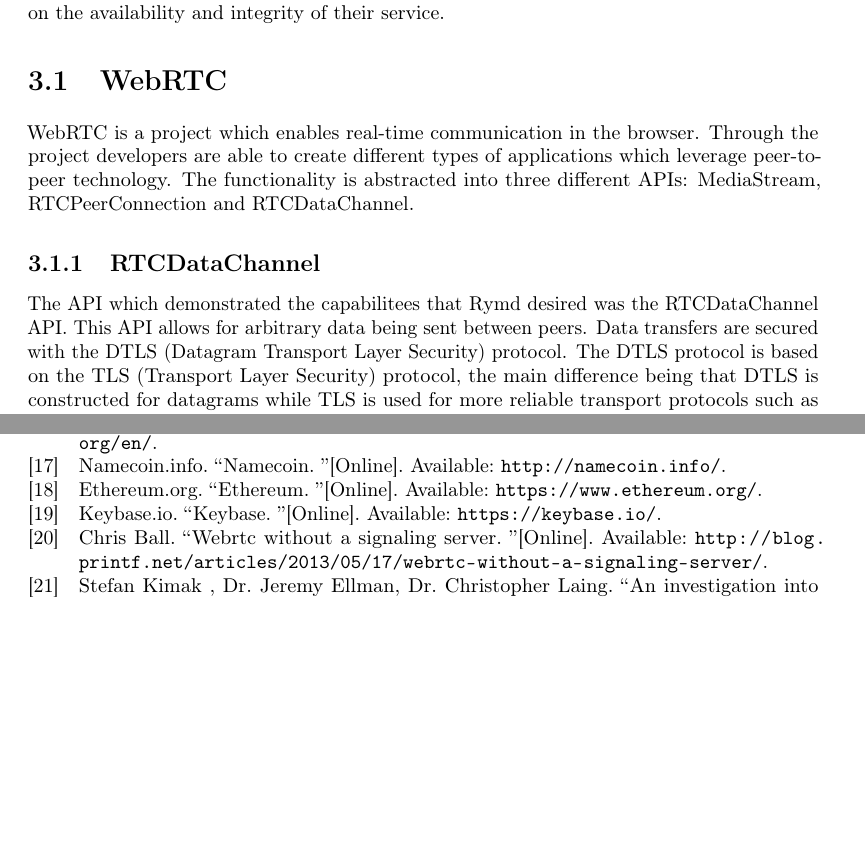
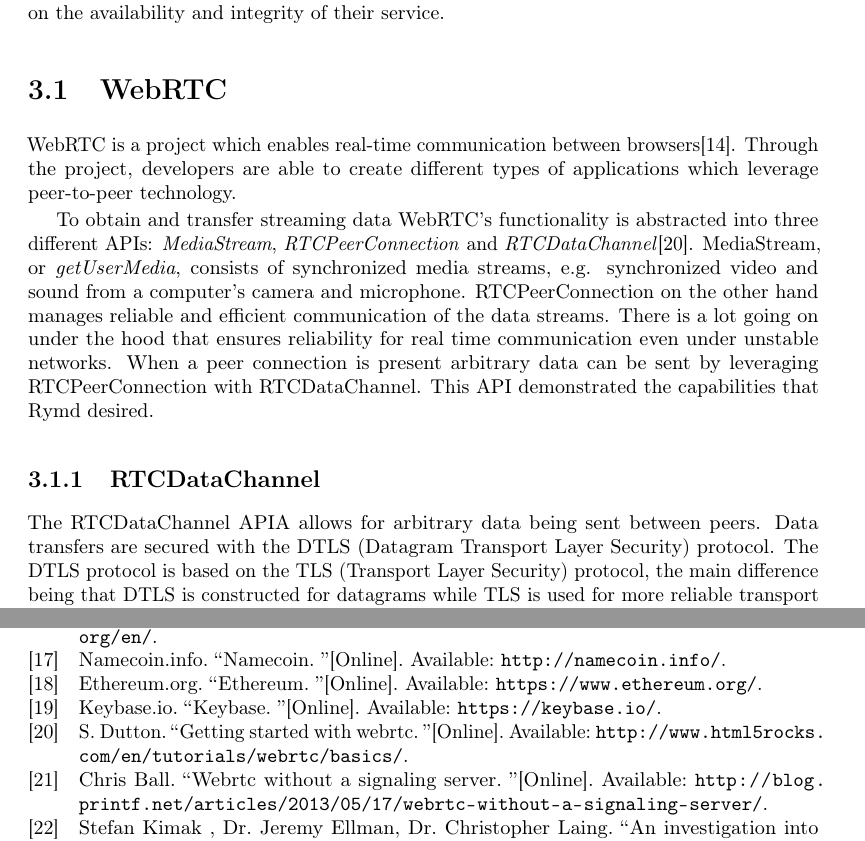
Before and after one commit to rymdjs/report, a LaTeX document (Layout.tex, which reads sections/technical_background.tex): two parts of pages 8 and 12 of 16, joined at a grey line, cut so that both start at the same text, the shorter picture padded with empty space. Compiled offline with pdfLaTeX.

Commit message:
Add to WebRTC introduction

```diff
--- a/sections/technical_background.tex
+++ b/sections/technical_background.tex
@@ -2,10 +2,12 @@
 \input{sections/relatedwork.tex}
 
 \section{WebRTC}
-WebRTC is a project which enables real-time communication in the browser. Through the project developers are able to create different types of applications which leverage peer-to-peer technology. The functionality is abstracted into three different APIs: MediaStream, RTCPeerConnection and RTCDataChannel.
+WebRTC is a project which enables real-time communication between browsers\cite{WebRTC:Online}. Through the project, developers are able to create different types of applications which leverage peer-to-peer technology.
+
+To obtain and transfer streaming data WebRTC's functionality is abstracted into three different APIs: \emph{MediaStream}, \emph{RTCPeerConnection} and \emph{RTCDataChannel}\cite{WebRTCBasics:2012:Online}. MediaStream, or \emph{getUserMedia}, consists of synchronized media streams, e.g. synchronized video and sound from a computer's camera and microphone. RTCPeerConnection on the other hand manages reliable and efficient communication of the data streams. There is a lot going on under the hood that ensures reliability for real time communication even under unstable networks. When a peer connection is present arbitrary data can be sent by leveraging RTCPeerConnection with RTCDataChannel. This API demonstrated the capabilities that Rymd desired.
 
 \subsection{RTCDataChannel}
-The API which demonstrated the capabilitees that Rymd desired was the RTCDataChannel API. This API allows for arbitrary data being sent between peers. Data transfers are secured with the DTLS (Datagram Transport Layer Security) protocol. The DTLS protocol is based on the TLS (Transport Layer Security) protocol, the main difference being that DTLS is constructed for datagrams while TLS is used for more reliable transport protocols such as TCP.
+The RTCDataChannel APIA allows for arbitrary data being sent between peers. Data transfers are secured with the DTLS (Datagram Transport Layer Security) protocol. The DTLS protocol is based on the TLS (Transport Layer Security) protocol, the main difference being that DTLS is constructed for datagrams while TLS is used for more reliable transport protocols such as TCP.
 
 Before a connection can be initiated between peers, one of two parts must extend an offer which contains data describing the connection to the other part - this is often referred to as the signaling phase. The signaling phase requires a channel where the offer can be negotiated - it is usual for the channel to be a dedicated signaling server, but examples of a more serverless approach can be found\cite{webrtcsignalserver}. The standard does not provide any recommendations regarding the choice of signaling channel and protocol - this is for developers to decide.
 
```
Also changed, not shown: References.bib (+8 -0 lines).
